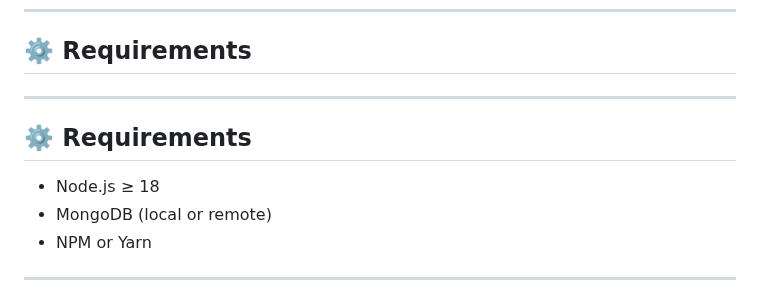
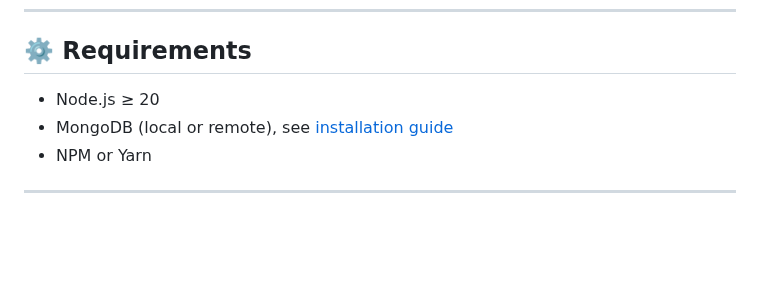
Before and after one commit to anonympins/data-primals-engine, a Markdown page: README.md, the part around the change. Drawn GitHub-style; blank space fills up the shorter version.

Commit message:
node 20 requirement, mongodb install

```diff
--- a/README.md
+++ b/README.md
@@ -37,13 +37,8 @@
 
 ## ⚙️ Requirements
 
-
----
-
-## ⚙️ Requirements
-
-- Node.js ≥ 18
-- MongoDB (local or remote)
+- Node.js ≥ 20
+- MongoDB (local or remote), see [installation guide](https://www.mongodb.com/docs/manual/installation/)
 - NPM or Yarn
 
 ---
```
